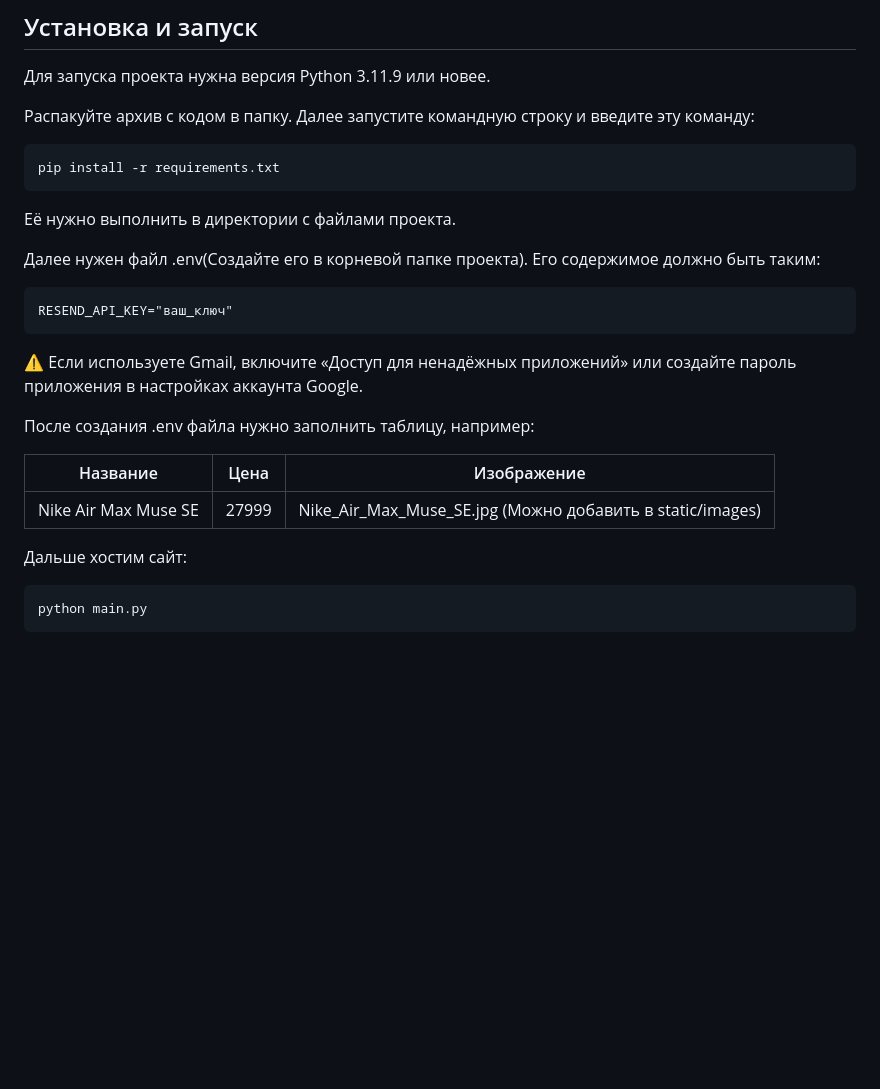
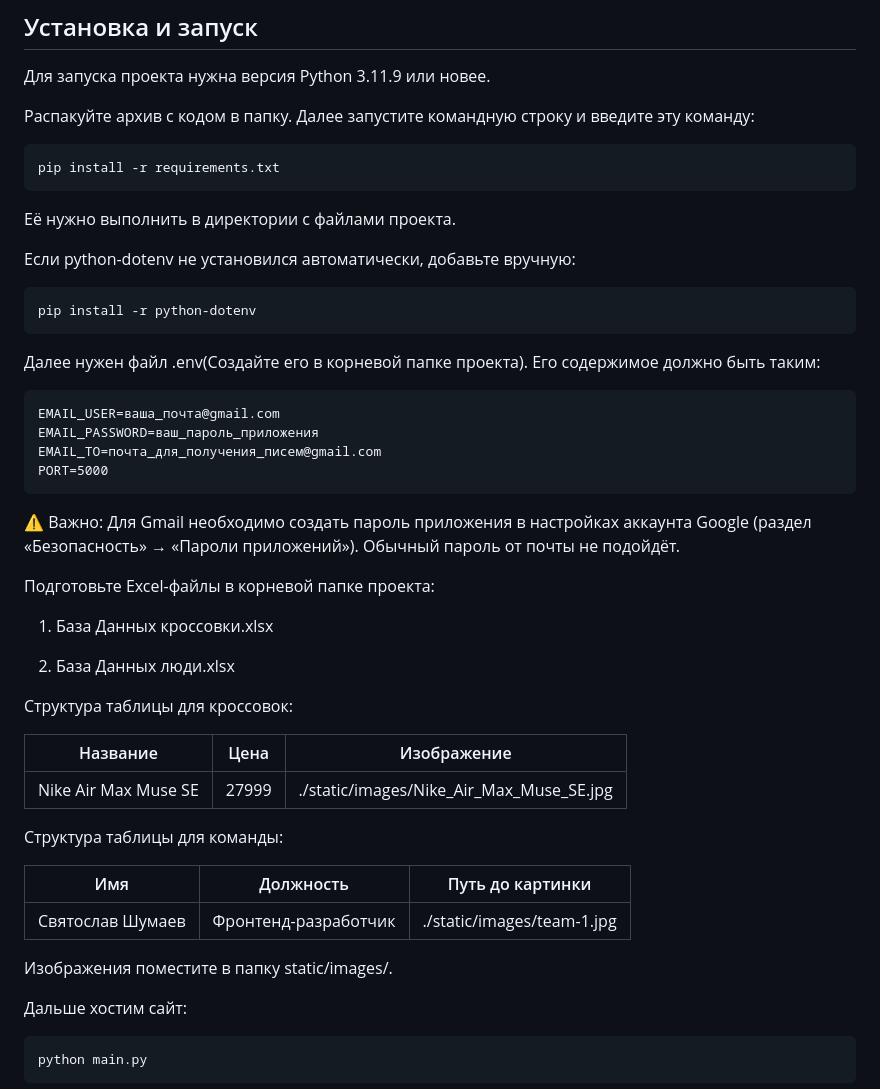
Before and after one commit to doratiy/Sneaker-Store, a Markdown page: README.md, the part around the change. Rendered like a GitHub page; blank space fills up the shorter version.

````diff
--- a/README.md
+++ b/README.md
@@ -16,19 +16,42 @@ pip install -r requirements.txt
 
 Её нужно выполнить в директории с файлами проекта.
 
+Если python-dotenv не установился автоматически, добавьте вручную:
+
+```
+pip install -r python-dotenv
+```
+
 Далее нужен файл .env(Создайте его в корневой папке проекта). Его содержимое должно быть таким:
 
 ```
-RESEND_API_KEY="ваш_ключ"
+EMAIL_USER=ваша_почта@gmail.com
+EMAIL_PASSWORD=ваш_пароль_приложения
+EMAIL_TO=почта_для_получения_писем@gmail.com
+PORT=5000
 ```
 
-⚠️ Если используете Gmail, включите «Доступ для ненадёжных приложений» или создайте пароль приложения в настройках аккаунта Google.
+⚠️ Важно: Для Gmail необходимо создать пароль приложения в настройках аккаунта Google (раздел «Безопасность» → «Пароли приложений»). Обычный пароль от почты не подойдёт.
 
-После создания .env файла нужно заполнить таблицу, например:
+Подготовьте Excel-файлы в корневой папке проекта:
+
+ 1. База Данных кроссовки.xlsx
+
+ 2. База Данных люди.xlsx
+
+Структура таблицы для кроссовок:
 
 | Название | Цена | Изображение |
 |----------|------|-------------|
-| Nike Air Max Muse SE| 27999 | Nike_Air_Max_Muse_SE.jpg (Можно добавить в static/images) |
+| Nike Air Max Muse SE| 27999 | ./static/images/Nike_Air_Max_Muse_SE.jpg|
+
+Структура таблицы для команды:
+
+| Имя | Должность | Путь до картинки |
+|----------|------|-------------|
+| Святослав Шумаев| Фронтенд-разработчик | ./static/images/team-1.jpg|
+
+Изображения поместите в папку static/images/.
 
 Дальше хостим сайт:
 ```
````
